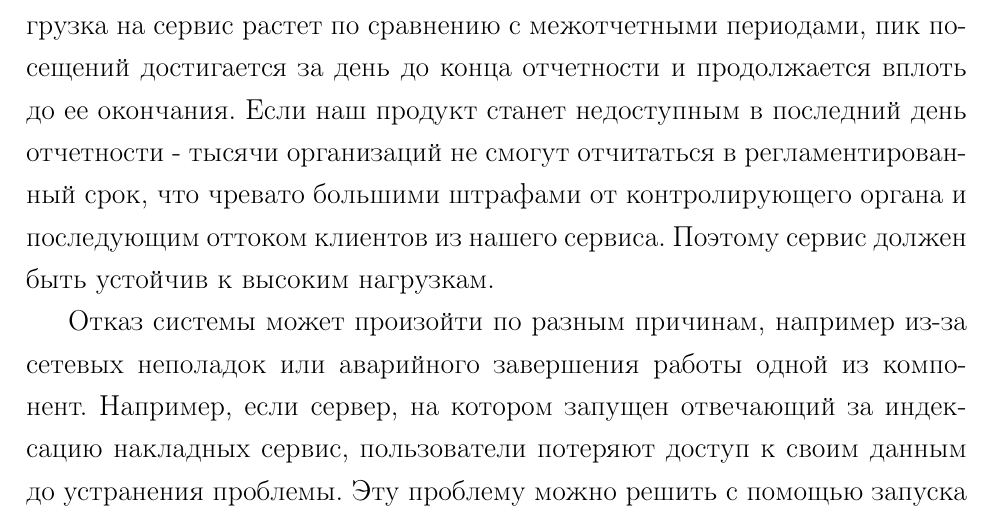
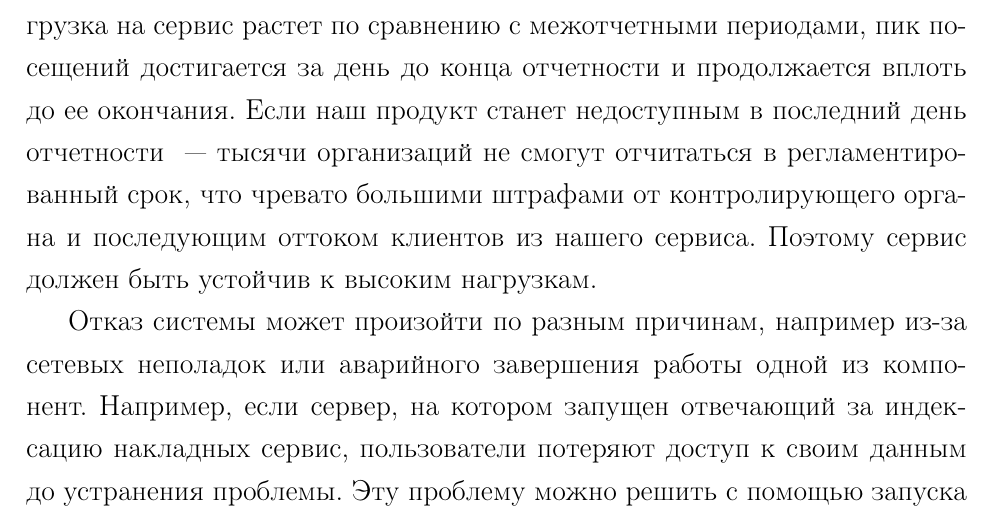
Before and after one commit to mr146/masterspaper, a LaTeX document (MasterPaper.tex, which reads Motivation.tex): part of page 2 of 3, cut so that both start at the same text. Compiled offline with LaTeX, dvips and Ghostscript.

Commit message:
dash fix

```diff
--- a/Motivation.tex
+++ b/Motivation.tex
@@ -1,6 +1,6 @@
 \section{Введение}
 
-Я работаю разработчиком программного обеспечения в компании <<СКБ Контур>>, и наша команда занимается разработкой веб-сервиса для электронной отчетности в контролирующие органы. В периоды отчетности нагрузка на сервис растет по сравнению с межотчетными периодами, пик посещений достигается за день до конца отчетности и продолжается вплоть до ее окончания. Если наш продукт станет недоступным в последний день отчетности - тысячи организаций не смогут отчитаться в регламентированный срок, что чревато большими штрафами от контролирующего органа и последующим оттоком клиентов из нашего сервиса. Поэтому сервис должен быть устойчив к высоким нагрузкам.
+Я работаю разработчиком программного обеспечения в компании <<СКБ Контур>>, и наша команда занимается разработкой веб-сервиса для электронной отчетности в контролирующие органы. В периоды отчетности нагрузка на сервис растет по сравнению с межотчетными периодами, пик посещений достигается за день до конца отчетности и продолжается вплоть до ее окончания. Если наш продукт станет недоступным в последний день отчетности ~--- тысячи организаций не смогут отчитаться в регламентированный срок, что чревато большими штрафами от контролирующего органа и последующим оттоком клиентов из нашего сервиса. Поэтому сервис должен быть устойчив к высоким нагрузкам.
 
 Отказ системы может произойти по разным причинам, например из-за сетевых неполадок или аварийного завершения работы одной из компонент. Например, если сервер, на котором запущен отвечающий за индексацию накладных сервис, пользователи потеряют доступ к своим данным до устранения проблемы. Эту проблему можно решить с помощью запуска сервиса на нескольких машинах: в таком случае если одна из них выйдет из строя, остальные смогут продолжить обработку запросов. Также данное решение может избавить нас от проблемы с недоступностью из-за сетевых неполадок: выпадание одной реплики сервиса из сети не остановит работу системы.
 
```
Also changed, not shown: MasterPaper.pdf.
